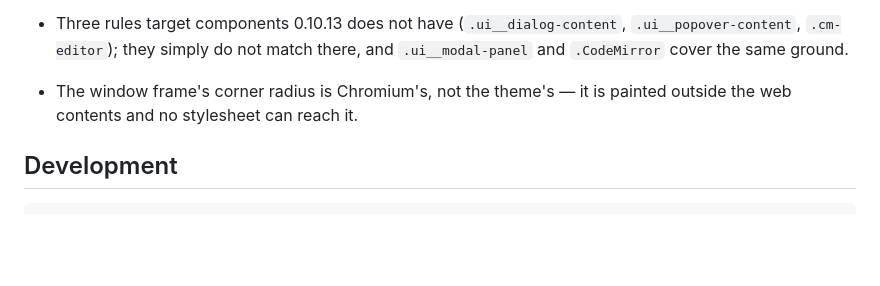
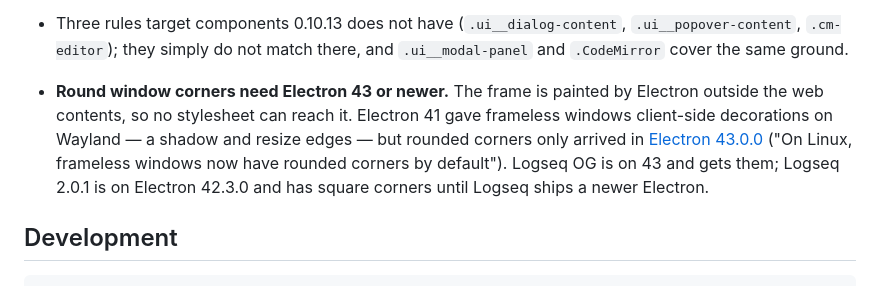
Before and after one commit to CR0CKER/adwaita-for-logseq, a Markdown page: README.md, the part around the change. Rendered like a GitHub page; blank space fills up the shorter version.

Commit message:
docs: round window corners need Electron 43; Logseq 2.0.1 ships 42
Rounded corners for frameless windows on Linux arrived in Electron 43.0.0
("On Linux, frameless windows now have rounded corners by default"). Electron
41 had already given frameless windows client-side decorations on Wayland — the
shadow and resize edges, which is the 42px frame inset measured on 2.x — but
not rounded corners. Logseq OG is on 43.4.1; Logseq 2.0.1 is on 42.3.0, so its
corners stay square whatever the flags or stylesheet.

Co-Authored-By: Claude Opus 5 <noreply@anthropic.com>
Claude-Session: https://claude.ai/code/session_018soG2kagcVB1HXBTPdhYqA

```diff
--- a/README.md
+++ b/README.md
@@ -110,8 +110,14 @@ verified `#2e2e32` under the default, purple and orange alike.
 - Three rules target components 0.10.13 does not have (`.ui__dialog-content`,
   `.ui__popover-content`, `.cm-editor`); they simply do not match there, and
   `.ui__modal-panel` and `.CodeMirror` cover the same ground.
-- The window frame's corner radius is Chromium's, not the theme's — it is painted outside
-  the web contents and no stylesheet can reach it.
+- **Round window corners need Electron 43 or newer.** The frame is painted by Electron
+  outside the web contents, so no stylesheet can reach it. Electron 41 gave frameless
+  windows client-side decorations on Wayland — a shadow and resize edges — but rounded
+  corners only arrived in
+  [Electron 43.0.0](https://releases.electronjs.org/release/v43.0.0) ("On Linux,
+  frameless windows now have rounded corners by default"). Logseq OG is on 43 and gets
+  them; Logseq 2.0.1 is on Electron 42.3.0 and has square corners until Logseq ships a
+  newer Electron.
 
 ## Development
 
```
Also changed, not shown: CHANGELOG.md (+3 -0 lines).
